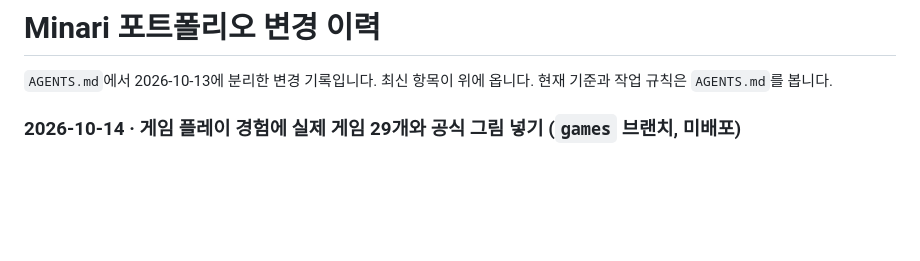
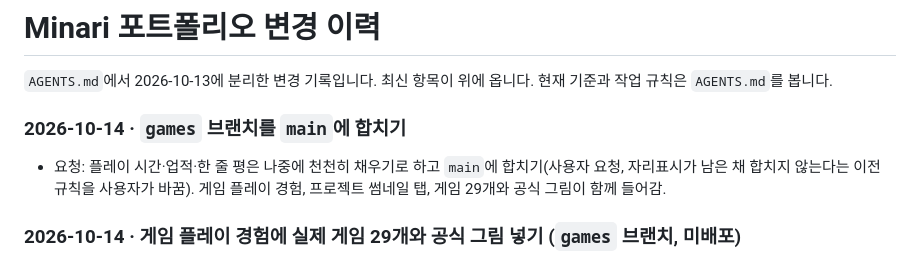
Before and after one commit to Minari-KR/Minari.github.io, a Markdown page: CHANGELOG.md, the part around the change. Rendered like a GitHub page; blank space fills up the shorter version.

Commit message:
Note that the game list merges into main with placeholders left
Co-Authored-By: Claude Opus 5.5 <noreply@anthropic.com>

```diff
--- a/CHANGELOG.md
+++ b/CHANGELOG.md
@@ -1,6 +1,10 @@
 # Minari 포트폴리오 변경 이력
 
 `AGENTS.md`에서 2026-10-13에 분리한 변경 기록입니다. 최신 항목이 위에 옵니다. 현재 기준과 작업 규칙은 `AGENTS.md`를 봅니다.
+
+### 2026-10-14 · `games` 브랜치를 `main`에 합치기
+
+- 요청: 플레이 시간·업적·한 줄 평은 나중에 천천히 채우기로 하고 `main`에 합치기(사용자 요청, 자리표시가 남은 채 합치지 않는다는 이전 규칙을 사용자가 바꿈). 게임 플레이 경험, 프로젝트 썸네일 탭, 게임 29개와 공식 그림이 함께 들어감.
 
 ### 2026-10-14 · 게임 플레이 경험에 실제 게임 29개와 공식 그림 넣기 (`games` 브랜치, 미배포)
 
```
Also changed, not shown: AGENTS.md (+1 -1 lines).
